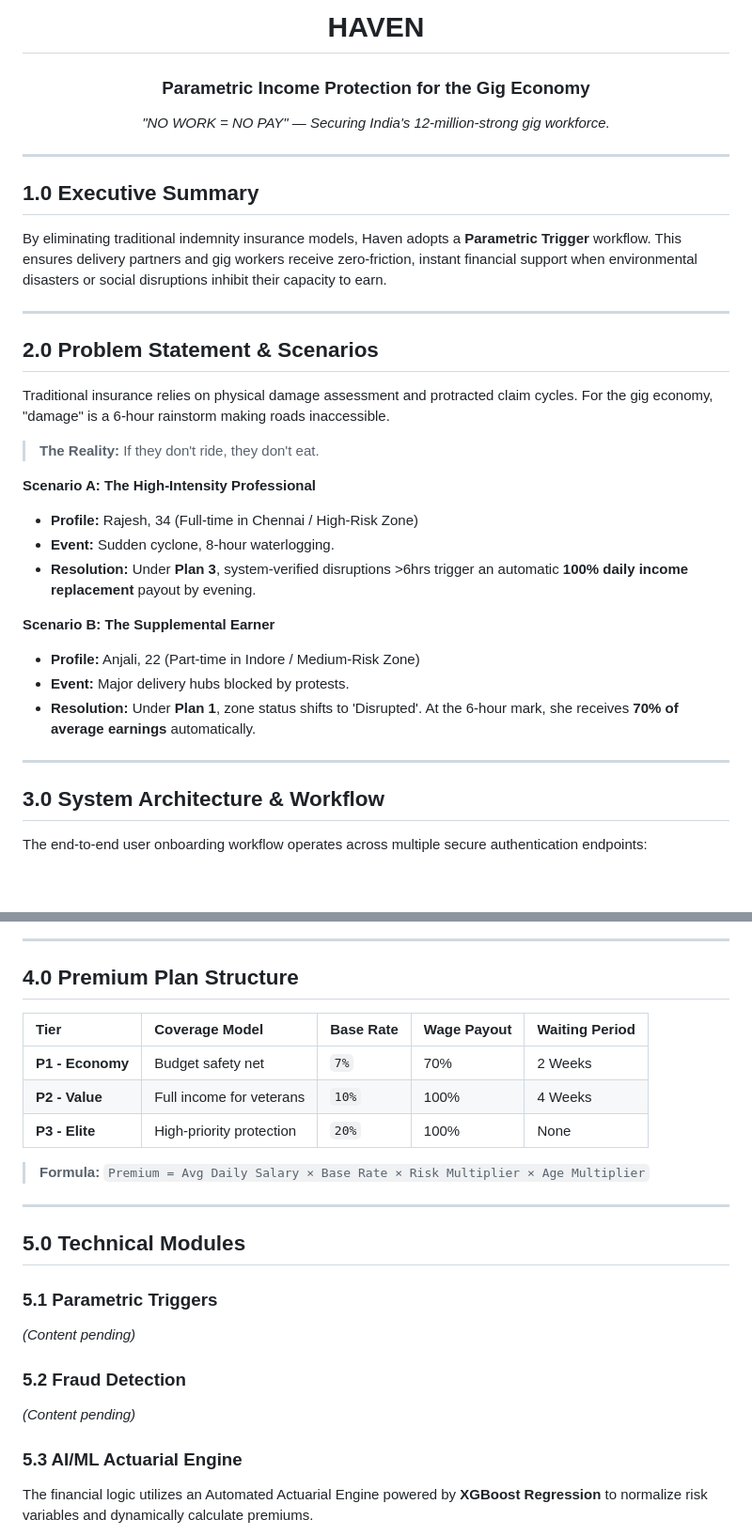
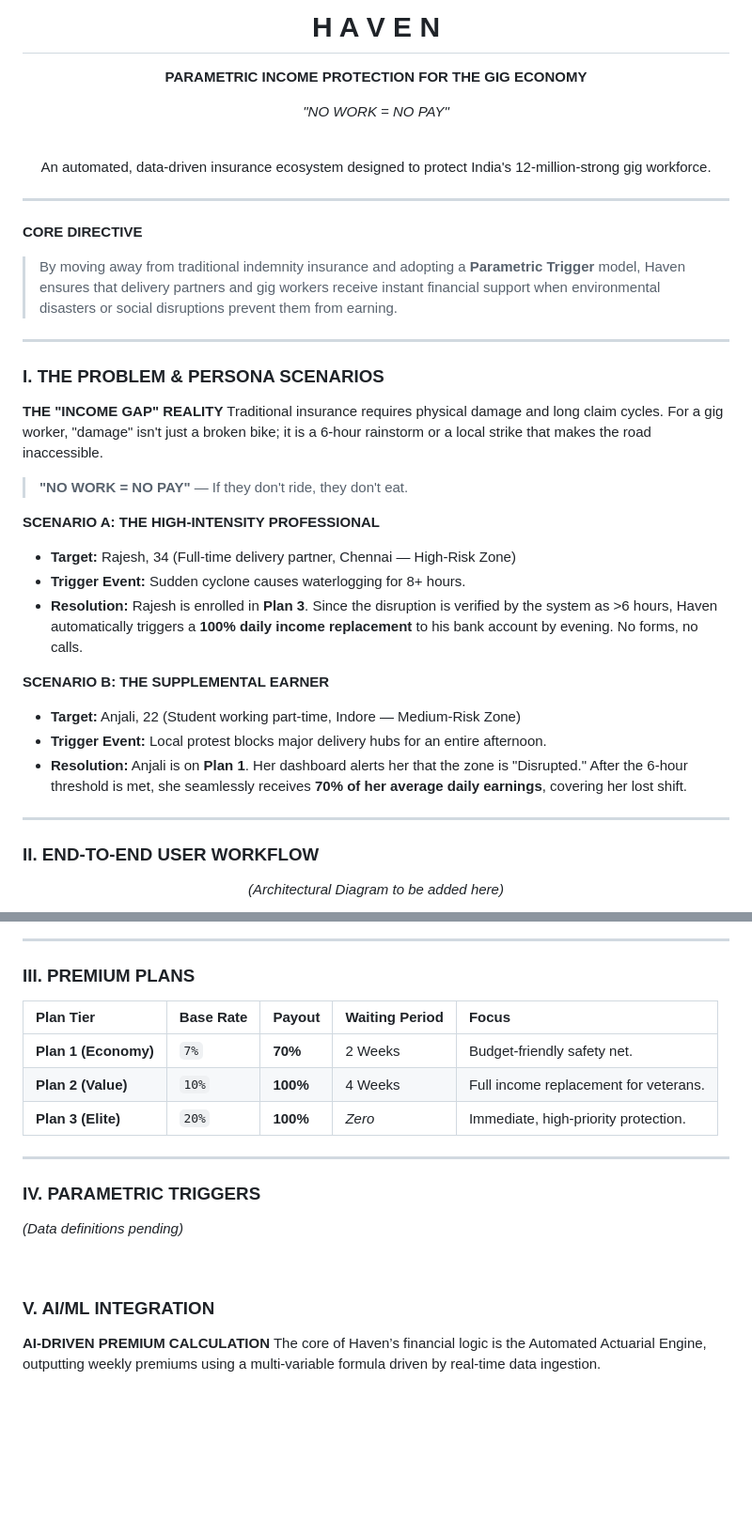
Before and after one commit to ManishPrakkash/Haven, a Markdown page: README.md, 2 parts joined by grey strips. Shown at 94% size. Drawn GitHub-style; blank space fills up the shorter version.

```diff
--- a/README.md
+++ b/README.md
@@ -1,36 +1,40 @@
-<h1 align="center">HAVEN</h1>
-<h3 align="center">Parametric Income Protection for the Gig Economy</h3>
-<p align="center">
-  <i>"NO WORK = NO PAY" — Securing India's 12-million-strong gig workforce.</i>
-</p>
+<div align="center">
+  <h1>H A V E N</h1>
+  <p><strong>PARAMETRIC INCOME PROTECTION FOR THE GIG ECONOMY</strong></p>
+  <p><em>"NO WORK = NO PAY"</em></p>
+  <br>
+  <p>An automated, data-driven insurance ecosystem designed to protect India's 12-million-strong gig workforce.</p>
+</div>
 
 ---
 
-## 1.0 Executive Summary
-
-By eliminating traditional indemnity insurance models, Haven adopts a **Parametric Trigger** workflow. This ensures delivery partners and gig workers receive zero-friction, instant financial support when environmental disasters or social disruptions inhibit their capacity to earn.
+**CORE DIRECTIVE**
+> By moving away from traditional indemnity insurance and adopting a **Parametric Trigger** model, Haven ensures that delivery partners and gig workers receive instant financial support when environmental disasters or social disruptions prevent them from earning.
 
 ---
 
-## 2.0 Problem Statement & Scenarios
+### I. THE PROBLEM & PERSONA SCENARIOS
 
-Traditional insurance relies on physical damage assessment and protracted claim cycles. For the gig economy, "damage" is a 6-hour rainstorm making roads inaccessible.
+**THE "INCOME GAP" REALITY**
+Traditional insurance requires physical damage and long claim cycles. For a gig worker, "damage" isn't just a broken bike; it is a 6-hour rainstorm or a local strike that makes the road inaccessible.
+> **"NO WORK = NO PAY"** — If they don't ride, they don't eat.
 
-> **The Reality:** If they don't ride, they don't eat.
+**SCENARIO A: THE HIGH-INTENSITY PROFESSIONAL**
+* **Target:** Rajesh, 34 (Full-time delivery partner, Chennai — High-Risk Zone)
+* **Trigger Event:** Sudden cyclone causes waterlogging for 8+ hours.
+* **Resolution:** Rajesh is enrolled in **Plan 3**. Since the disruption is verified by the system as >6 hours, Haven automatically triggers a **100% daily income replacement** to his bank account by evening. No forms, no calls.
 
-**Scenario A: The High-Intensity Professional**
-* **Profile:** Rajesh, 34 (Full-time in Chennai / High-Risk Zone)
-* **Event:** Sudden cyclone, 8-hour waterlogging.
-* **Resolution:** Under **Plan 3**, system-verified disruptions >6hrs trigger an automatic **100% daily income replacement** payout by evening.
-
-**Scenario B: The Supplemental Earner**
-* **Profile:** Anjali, 22 (Part-time in Indore / Medium-Risk Zone)
-* **Event:** Major delivery hubs blocked by protests.
-* **Resolution:** Under **Plan 1**, zone status shifts to 'Disrupted'. At the 6-hour mark, she receives **70% of average earnings** automatically.
+**SCENARIO B: THE SUPPLEMENTAL EARNER**
+* **Target:** Anjali, 22 (Student working part-time, Indore — Medium-Risk Zone)
+* **Trigger Event:** Local protest blocks major delivery hubs for an entire afternoon.
+* **Resolution:** Anjali is on **Plan 1**. Her dashboard alerts her that the zone is "Disrupted." After the 6-hour threshold is met, she seamlessly receives **70% of her average daily earnings**, covering her lost shift.
 
 ---
 
-## 3.0 System Architecture & Workflow
+### II. END-TO-END USER WORKFLOW
 
-The end-to-end user onboarding workflow operates across multiple secure authentication endpoints:
+<div align="center">
+  <i>(Architectural Diagram to be added here)</i>
+</div>
+<br>
 
@@ -53,27 +49,24 @@ sequenceDiagram
 
 ---
 
-## 4.0 Premium Plan Structure
+### III. PREMIUM PLANS
 
-| Tier | Coverage Model | Base Rate | Wage Payout | Waiting Period |
-|:---|:---|:---|:---|:---|
-| **P1 - Economy** | Budget safety net | `7%` | 70% | 2 Weeks |
-| **P2 - Value** | Full income for veterans | `10%` | 100% | 4 Weeks |
-| **P3 - Elite** | High-priority protection | `20%` | 100% | None |
-
-> **Formula:** `Premium = Avg Daily Salary × Base Rate × Risk Multiplier × Age Multiplier`
+| Plan Tier | Base Rate | Payout | Waiting Period | Focus |
+| :--- | :--- | :--- | :--- | :--- |
+| **Plan 1 (Economy)** | `7%` | **70%** | 2 Weeks | Budget-friendly safety net. |
+| **Plan 2 (Value)** | `10%` | **100%** | 4 Weeks | Full income replacement for veterans. |
+| **Plan 3 (Elite)** | `20%` | **100%** | *Zero* | Immediate, high-priority protection. |
 
 ---
 
-## 5.0 Technical Modules
+### IV. PARAMETRIC TRIGGERS
 
-### 5.1 Parametric Triggers
-*(Content pending)*
+*(Data definitions pending)*
 
-### 5.2 Fraud Detection
-*(Content pending)*
+<br>
 
-### 5.3 AI/ML Actuarial Engine
+### V. AI/ML INTEGRATION
 
-The financial logic utilizes an Automated Actuarial Engine powered by **XGBoost Regression** to normalize risk variables and dynamically calculate premiums.
+**AI-DRIVEN PREMIUM CALCULATION**
+The core of Haven’s financial logic is the Automated Actuarial Engine, outputting weekly premiums using a multi-variable formula driven by real-time data ingestion.
 
```
Also changed, not shown: other parts of README.md (+76 -42 lines).
